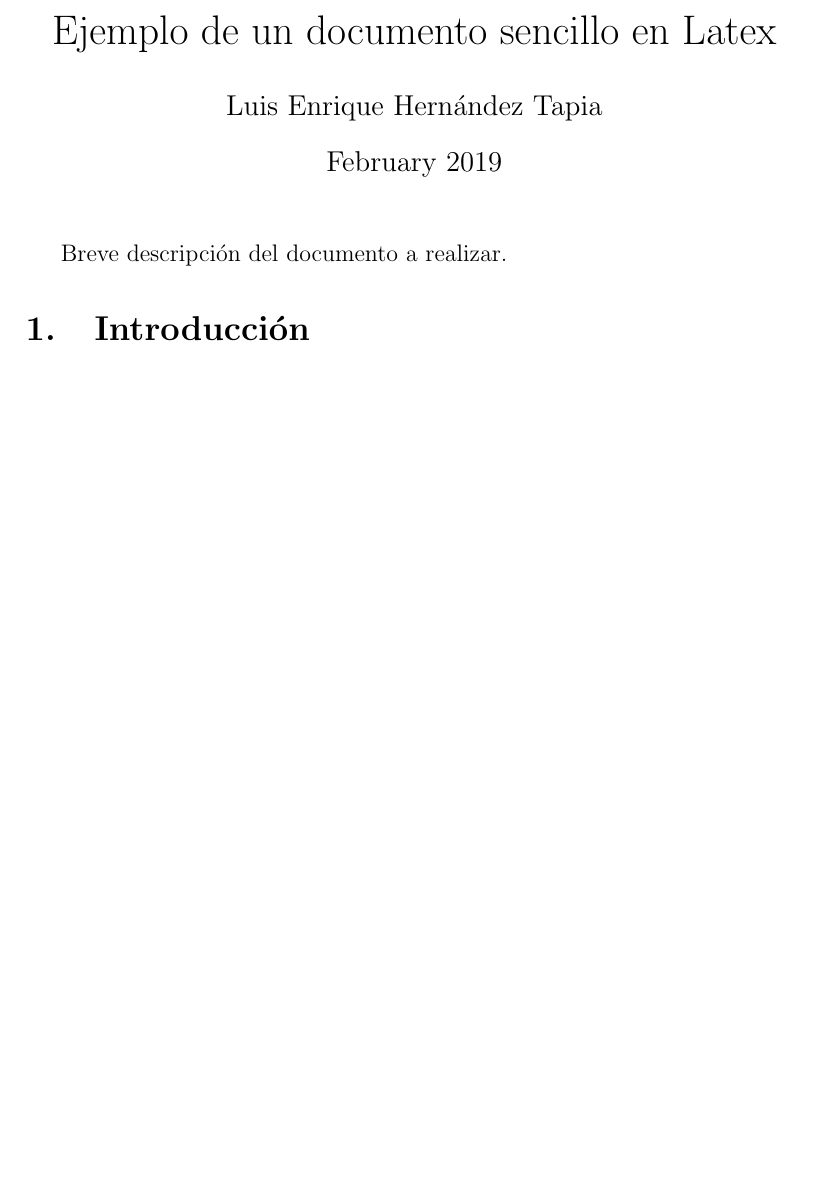
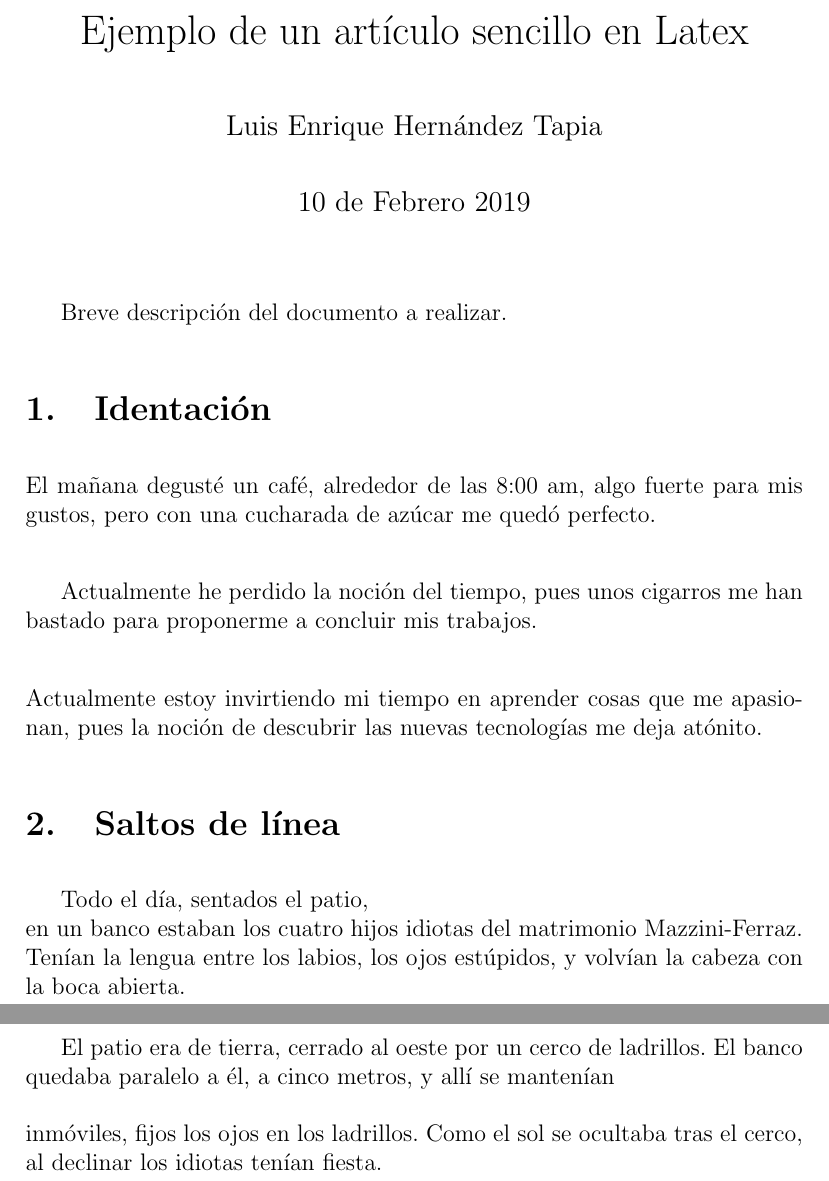
Before and after one commit to Tapia641/Latex-Template, a LaTeX document (1. Tipos de documentos/1.Article.tex): part of the page before the commit and two parts of pages 1 and 2 of 2 after it, the two joined at a grey line, cut so that both start at the same text, the shorter picture padded with empty space. Compiled offline with pdfLaTeX.

Commit message:
Updates from Overleaf

```diff
--- a/1. Tipos de documentos/1.Article.tex
+++ b/1. Tipos de documentos/1.Article.tex
@@ -13,8 +11,32 @@
+\usepackage [spanish] {babel} % Uso del idioma español con tildes.
+%\usepackage [spanish, english] {babel} % Ambos.
+
+%============= DATOS DEL DOCUMENTO ===============%
+\title{Ejemplo de un artículo sencillo en Latex}
+\author{Luis Enrique Hernández Tapia}
+\date{10 de Febrero 2019}
+\setlength{\parskip}{10pt} % Espacio entre párrafos
+
+%============= EMPEZAMOS CON EL DOCUMENTO ===============%
+\renewcommand{\baselinestretch}{1} % Tipo de interlineado [1, 1.5, 2]
+\begin{document}
+\maketitle % Comando para la portada
+
+Breve descripción del documento a realizar.
+
+\section{Identación}
+
+\noindent El mañana degusté un café, alrededor de las 8:00 am, algo fuerte para mis gustos, pero con una cucharada de azúcar me quedó perfecto.\\
+
+Actualmente he perdido la noción del tiempo, pues unos cigarros me han bastado para proponerme a concluir mis trabajos.\\
+
+\noindent Actualmente estoy invirtiendo mi tiempo en aprender cosas que me apasionan, pues la noción de descubrir las nuevas tecnologías me deja atónito.
 
 
-%============= DATOS DEL DOCUMENTO ===============%
-\title{Ejemplo de un documento sencillo en Latex}
-\author{Luis Enrique Hernández Tapia}
-\date{February 2019}
+\section{Saltos de línea}
 
+Todo el día, sentados el patio,\\ en un banco estaban los cuatro hijos
+idiotas del matrimonio Mazzini-Ferraz. \newline Tenían la lengua
+entre los labios, los ojos estúpidos, y volvían la cabeza con la boca
+abierta.
 
@@ -21,8 +44,9 @@
 
-%============= EMPEZAMOS CON EL DOCUMENTO ===============%
-\begin{document}
-\maketitle %COMANDO PARA LA PORTADA
-Breve descripción del documento a realizar.
-\section{Introducción}
+\par El patio era de tierra, cerrado al oeste por un cerco de ladrillos.
+El banco quedaba paralelo a él, a cinco metros, y allí se mantenían
+\\[.5cm]
+inmóviles, fijos los ojos en los ladrillos.
+Como el sol se ocultaba tras el cerco, al declinar los idiotas tenían
+fiesta.
 
 \end{document}
```
Also changed, not shown: 1. Tipos de documentos/1.Article.tex (7 more changed lines).
